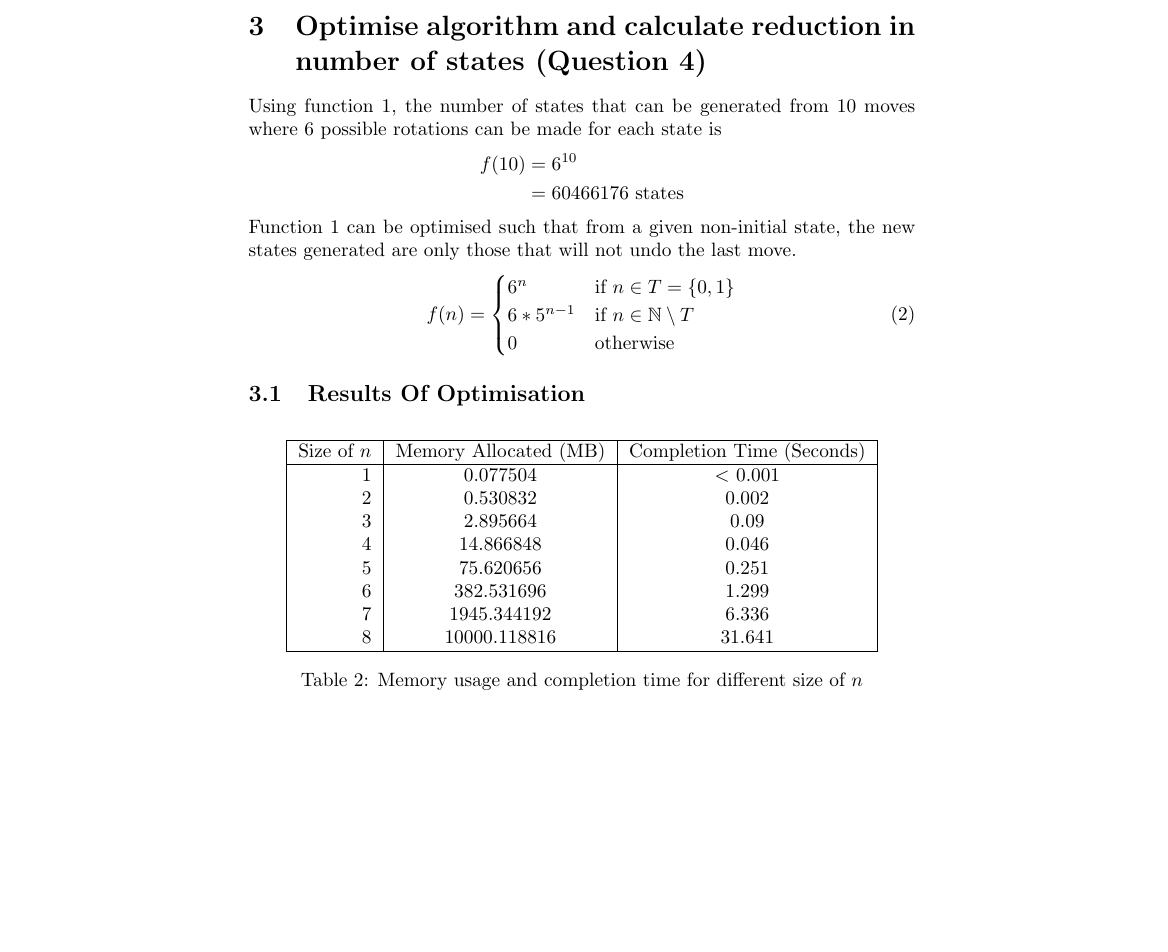
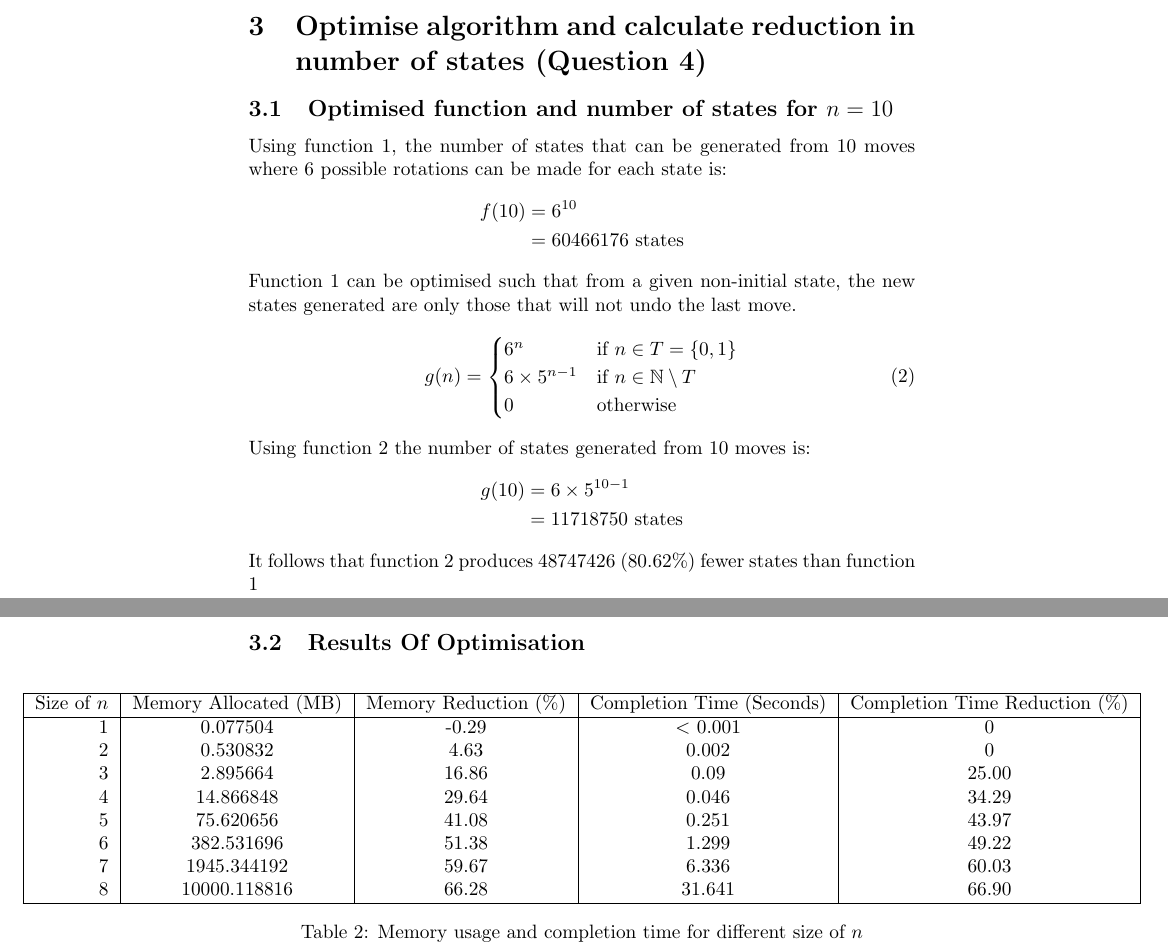
Before and after one commit to Brian-McG/2x2-Rubiks-Cube-Solver, a LaTeX document (Theoretical_Questions.tex): part of page 4 of 4 before the commit and two parts of pages 4 and 5 of 5 after it, the two joined at a grey line, cut so that both start at the same text, the shorter picture padded with empty space. Compiled offline with pdfLaTeX.

Commit message:
Add results of optimisation

```diff
--- a/Theoretical_Questions.tex
+++ b/Theoretical_Questions.tex
@@ -77,7 +77,8 @@ The rotation string used for \(n = 8\) was "xyzXYZxy", for \(n = 7\) was "xyzXYZ
  Figure \ref{fig:memory_usage} shows a linear increase in memory usage as the program executes. Figure \ref{fig:memory_usageTail} shows a logarithmic increase in memory usage as the program executes. The tail recursive genStates is much more memory efficient that the tail recursive genStates. The length of the graph indicates that the solveCube using tail recursive genStates is much slower than than using the non-tail recursive genState.
 
 \section{Optimise algorithm and calculate reduction in number of states (Question 4)}
-Using function \ref{func_states}, the number of states that can be generated from 10 moves where 6 possible rotations can be made for each state is
+\subsection{Optimised function and number of states for \(n = 10\)}
+Using function \ref{func_states}, the number of states that can be generated from 10 moves where 6 possible rotations can be made for each state is:
 \begin{equation*}
 \begin{split}
   f(10) & = 6^{10} \\
@@ -87,31 +88,39 @@ Using function \ref{func_states}, the number of states that can be generated fro
 Function \ref{func_states} can be optimised such that from a given non-initial state, the new states generated are only those that will not undo the last move.
 \begin{equation}
 \begin{split}
-f(n) =
+g(n) =
 \begin{cases}
 	6^{n} & \text{if }n \in T = \{0, 1\}\\
-	6 * 5^{n-1} & \text{if }n \in \mathbb{N} \setminus T\\
+	6 \times 5^{n-1} & \text{if }n \in \mathbb{N} \setminus T\\
 	0 & \text{otherwise}
 \end{cases}
 \end{split}
+\label{fun:func_states_optimised}
 \end{equation}
-
+Using function \ref{fun:func_states_optimised} the number of states generated from 10 moves is:
+\begin{equation*}
+\begin{split}
+  g(10) & = 6 \times 5^{10-1} \\
+		  & = 11718750\text{ states}
+\end{split}
+\end{equation*}
+It follows that function \ref{fun:func_states_optimised} produces 48747426 (80.62\%) fewer states than function \ref{func_states}
 \subsection{Results Of Optimisation}
 \begin{table}[H]
 	\begin{center}
 		\noindent\makebox[\textwidth]{%
-		\begin{tabular}{|r|c|c|}
+		\begin{tabular}{|r|c|c|c|c|}
 			\hline
-			Size of \(n\)&Memory Allocated (MB) &Completion Time (Seconds)\\
+			Size of \(n\)&Memory Allocated (MB) &Memory Reduction (\%)&Completion Time (Seconds)& Completion Time Reduction (\%)\\
 			\hline
-			1&0.077504&\textless\space0.001\\
-			2&0.530832&0.002\\
-			3&2.895664&0.09\\
-			4&14.866848&0.046\\
-			5&75.620656&0.251\\
-			6&382.531696&1.299\\
-			7&1945.344192&6.336\\
-			8&10000.118816&31.641\\
+			1&0.077504&-0.29&\textless\space0.001&0\\
+			2&0.530832&4.63&0.002&0\\
+			3&2.895664&16.86&0.09&25.00\\
+			4&14.866848&29.64&0.046&34.29\\
+			5&75.620656&41.08&0.251&43.97\\
+			6&382.531696&51.38&1.299&49.22\\
+			7&1945.344192&59.67&6.336&60.03\\
+			8&10000.118816&66.28&31.641&66.90\\
 			\hline
 
 		\end{tabular}}\caption{Memory usage and completion time for different size of \(n\)}\end{center}
```
Also changed, not shown: Data.dat (added, +8 -0 lines), Data2.dat (added, +8 -0 lines), Theoretical_Questions.pdf, 1 other file.
